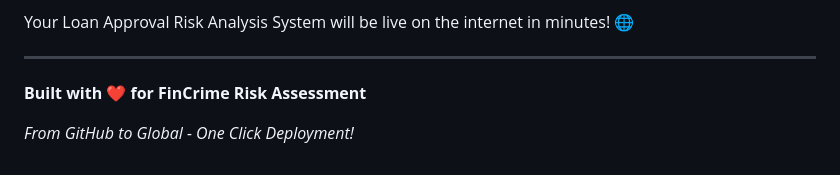
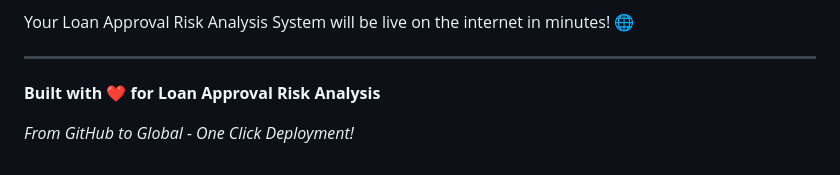
Before and after one commit to GoutamIITP/Loan-Approval-Risk-Analysis, a Markdown page: RENDER_DEPLOYMENT_READY.md, the part around the change. Rendered like a GitHub page.

```diff
--- a/RENDER_DEPLOYMENT_READY.md
+++ b/RENDER_DEPLOYMENT_READY.md
@@ -298,6 +298,6 @@ Your Loan Approval Risk Analysis System will be live on the internet in minutes!
 
 ---
 
-**Built with ❤️ for FinCrime Risk Assessment**
+**Built with ❤️ for Loan Approval Risk Analysis**
 
 _From GitHub to Global - One Click Deployment!_
```
Also changed, not shown: NAME_CHANGE_SUMMARY.md (deleted, +0 -119 lines), PUSH_TO_GITHUB_NOW.md (deleted, +0 -204 lines).
